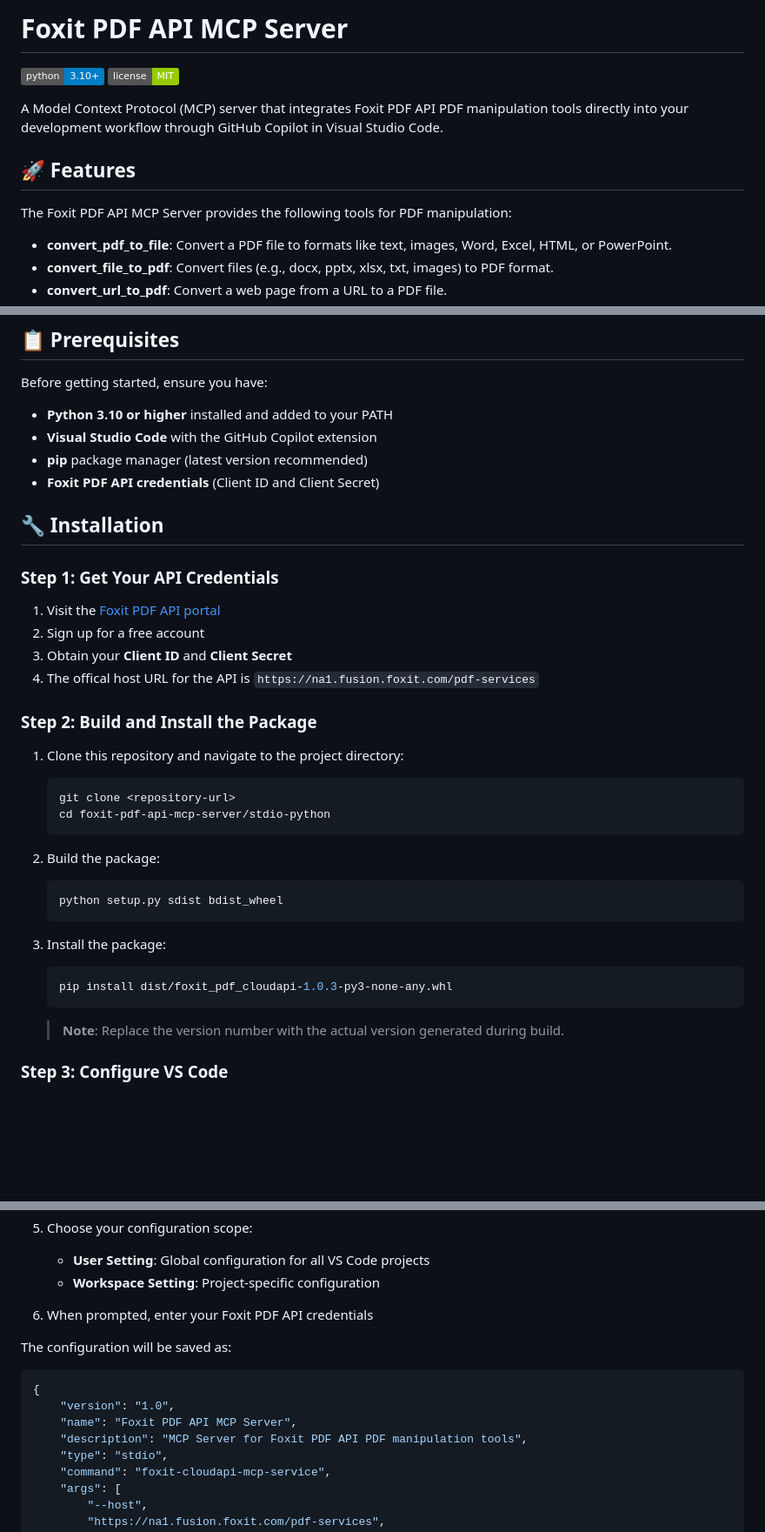
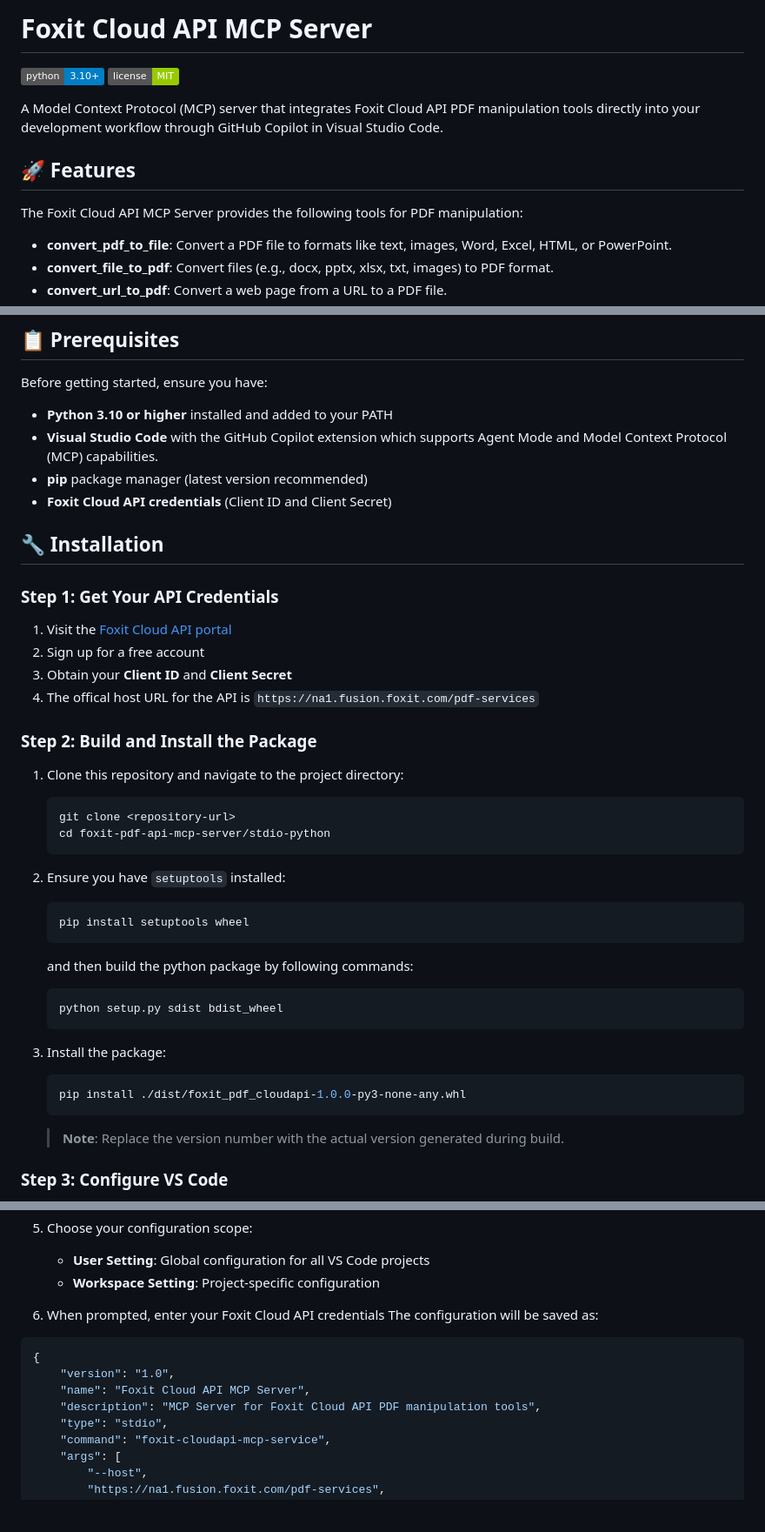
Before and after one commit to foxitsoftware/foxit-pdf-api-mcp-server, a Markdown page: README.md, 3 parts joined by grey strips. Shown: that part at 87% size. Rendered like a GitHub page; badges without logos; blank space fills up the shorter version.

````diff
--- a/README.md
+++ b/README.md
@@ -1,13 +1,13 @@
-# Foxit PDF API MCP Server
+# Foxit Cloud API MCP Server
 
 [![Python Version](https://img.shields.io/badge/python-3.10%2B-blue.svg)](https://python.org)
 [![License](https://img.shields.io/badge/license-MIT-green.svg)](LICENSE)
 
-A Model Context Protocol (MCP) server that integrates Foxit PDF API PDF manipulation tools directly into your development workflow through GitHub Copilot in Visual Studio Code.
+A Model Context Protocol (MCP) server that integrates Foxit Cloud API PDF manipulation tools directly into your development workflow through GitHub Copilot in Visual Studio Code.
 
 ## 🚀 Features
 
-The Foxit PDF API MCP Server provides the following tools for PDF manipulation:
+The Foxit Cloud API MCP Server provides the following tools for PDF manipulation:
 
 - **convert_pdf_to_file**: Convert a PDF file to formats like text, images, Word, Excel, HTML, or PowerPoint.
 - **convert_file_to_pdf**: Convert files (e.g., docx, pptx, xlsx, txt, images) to PDF format.
@@ -28,15 +28,15 @@ The Foxit PDF API MCP Server provides the following tools for PDF manipulation:
 Before getting started, ensure you have:
 
 - **Python 3.10 or higher** installed and added to your PATH
-- **Visual Studio Code** with the GitHub Copilot extension
+- **Visual Studio Code** with the GitHub Copilot extension which supports Agent Mode and Model Context Protocol (MCP) capabilities.
 - **pip** package manager (latest version recommended)
-- **Foxit PDF API credentials** (Client ID and Client Secret)
+- **Foxit Cloud API credentials** (Client ID and Client Secret)
 
 ## 🔧 Installation
 
 ### Step 1: Get Your API Credentials
 
-1. Visit the [Foxit PDF API portal](https://www.foxit.com/api/pdf-api/)
+1. Visit the [Foxit Cloud API portal](https://www.foxit.com/api/pdf-api/)
 2. Sign up for a free account
 3. Obtain your **Client ID** and **Client Secret**
 4. The offical host URL for the API is `https://na1.fusion.foxit.com/pdf-services`
@@ -49,14 +49,18 @@ Before getting started, ensure you have:
    cd foxit-pdf-api-mcp-server/stdio-python
    ```
 
-2. Build the package:
+2. Ensure you have `setuptools` installed:
+   ```bash
+   pip install setuptools wheel
+   ```
+   and then build the python package by following commands:
    ```bash
    python setup.py sdist bdist_wheel
    ```
 
 3. Install the package:
    ```bash
-   pip install dist/foxit_pdf_cloudapi-1.0.3-py3-none-any.whl
+   pip install ./dist/foxit_pdf_cloudapi-1.0.0-py3-none-any.whl
    ```
    > **Note**: Replace the version number with the actual version generated during build.
 
@@ -79,15 +83,13 @@ Before getting started, ensure you have:
    - **User Setting**: Global configuration for all VS Code projects
    - **Workspace Setting**: Project-specific configuration
 
-6. When prompted, enter your Foxit PDF API credentials
-
+6. When prompted, enter your Foxit Cloud API credentials
 The configuration will be saved as:
-
 ```json
 {
     "version": "1.0",
-    "name": "Foxit PDF API MCP Server",
-    "description": "MCP Server for Foxit PDF API PDF manipulation tools",
+    "name": "Foxit Cloud API MCP Server",
+    "description": "MCP Server for Foxit Cloud API PDF manipulation tools",
     "type": "stdio",
     "command": "foxit-cloudapi-mcp-service",
     "args": [
````
Also changed, not shown: other parts of README.md (+1 -1 lines).
